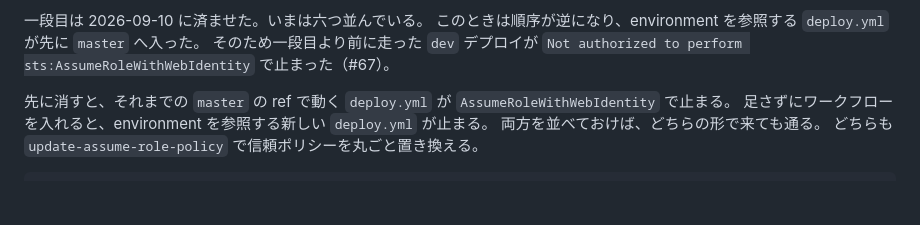
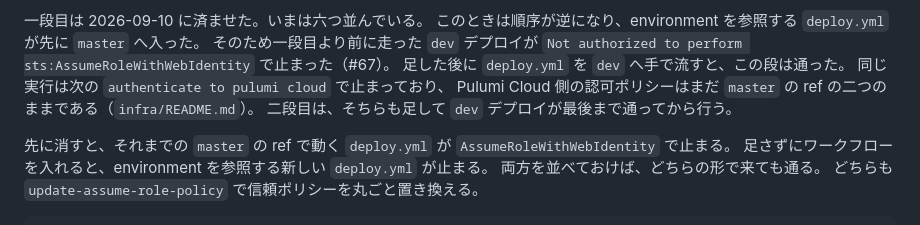
Before and after one commit to limit7412/VRCServiceStatusPanel, a Markdown page: docs/aws-oidc.md, the part around the change. GitHub-like rendering; blank space fills up the shorter version.

```diff
--- a/docs/aws-oidc.md
+++ b/docs/aws-oidc.md
@@ -142,6 +142,10 @@ environment の四つを足したのは 2026 年 9 月で、それより前に
 一段目は 2026-09-10 に済ませた。いまは六つ並んでいる。
 このときは順序が逆になり、environment を参照する `deploy.yml` が先に `master` へ入った。
 そのため一段目より前に走った `dev` デプロイが `Not authorized to perform sts:AssumeRoleWithWebIdentity` で止まった（#67）。
+足した後に `deploy.yml` を `dev` へ手で流すと、この段は通った。
+同じ実行は次の `authenticate to pulumi cloud` で止まっており、
+Pulumi Cloud 側の認可ポリシーはまだ `master` の ref の二つのままである（`infra/README.md`）。
+二段目は、そちらも足して `dev` デプロイが最後まで通ってから行う。
 
 先に消すと、それまでの `master` の ref で動く `deploy.yml` が `AssumeRoleWithWebIdentity` で止まる。
 足さずにワークフローを入れると、environment を参照する新しい `deploy.yml` が止まる。
```
Also changed, not shown: infra/README.md (+5 -0 lines).
